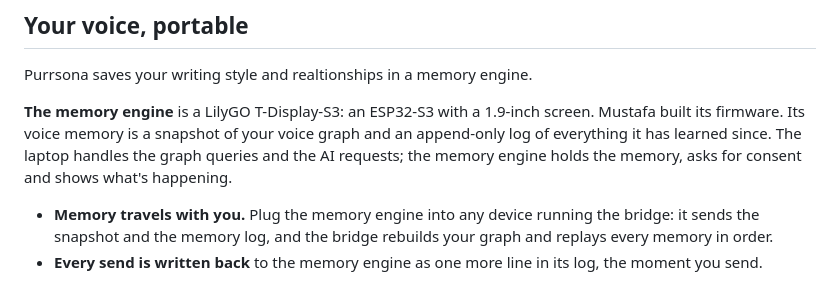
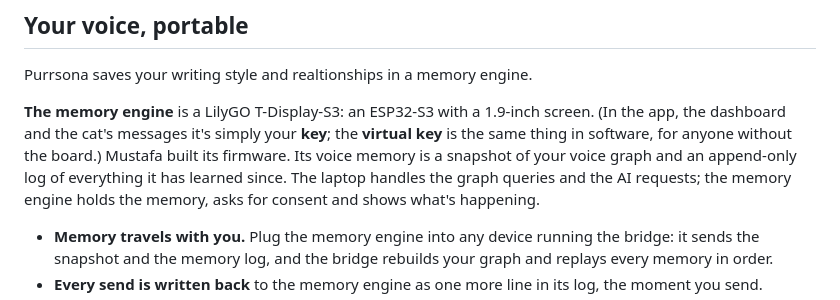
Before and after one commit to Maulik176/purrsona, a Markdown page: README.md, the part around the change. Rendered like a GitHub page.

Commit message:
README: one line tying "memory engine" to the "key" the app and the virtual key talk about
Co-Authored-By: Claude Opus 5.5 <noreply@anthropic.com>

```diff
--- a/README.md
+++ b/README.md
@@ -88,7 +88,7 @@ Purrsona has three agents, and they never call each other. The bridge hands each
 
 Purrsona saves your writing style and realtionships in a memory engine.
 
-**The memory engine** is a LilyGO T-Display-S3: an ESP32-S3 with a 1.9-inch screen. Mustafa built its firmware. Its voice memory is a snapshot of your voice graph and an append-only log of everything it has learned since. The laptop handles the graph queries and the AI requests; the memory engine holds the memory, asks for consent and shows what's happening.
+**The memory engine** is a LilyGO T-Display-S3: an ESP32-S3 with a 1.9-inch screen. (In the app, the dashboard and the cat's messages it's simply your **key**; the **virtual key** is the same thing in software, for anyone without the board.) Mustafa built its firmware. Its voice memory is a snapshot of your voice graph and an append-only log of everything it has learned since. The laptop handles the graph queries and the AI requests; the memory engine holds the memory, asks for consent and shows what's happening.
 
 - **Memory travels with you.** Plug the memory engine into any device running the bridge: it sends the snapshot and the memory log, and the bridge rebuilds your graph and replays every memory in order.
 - **Every send is written back** to the memory engine as one more line in its log, the moment you send.
```
